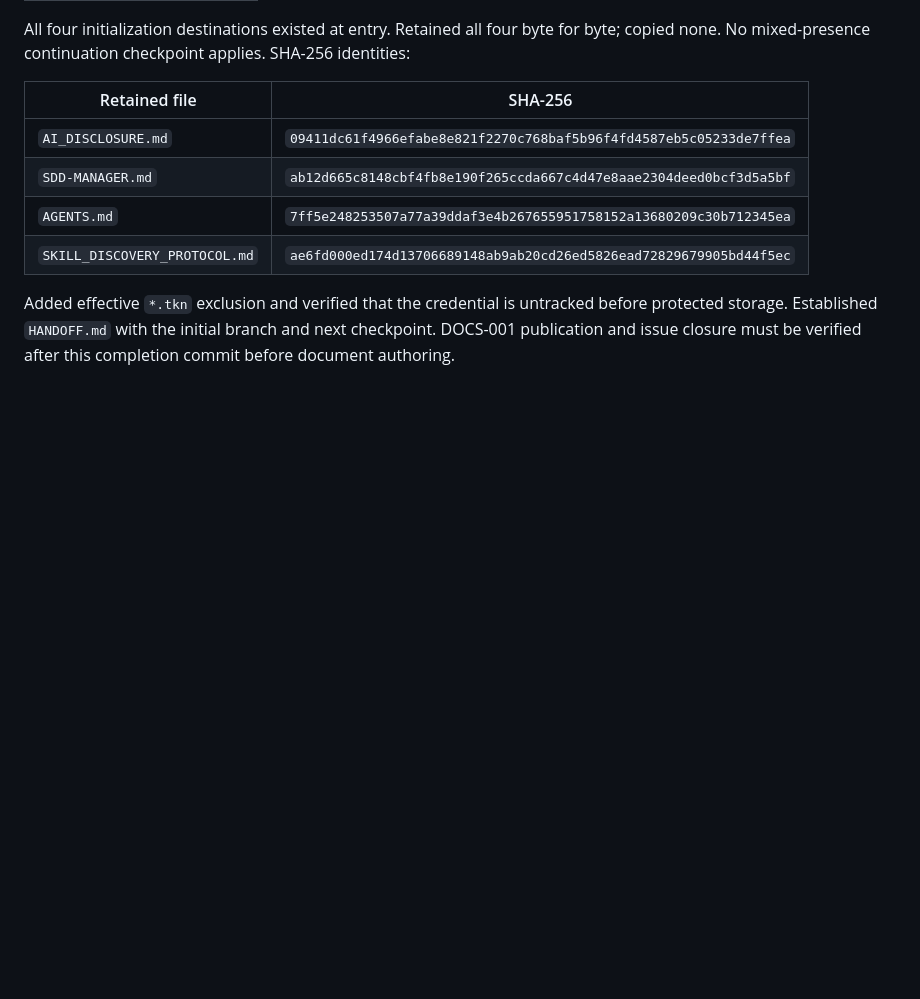
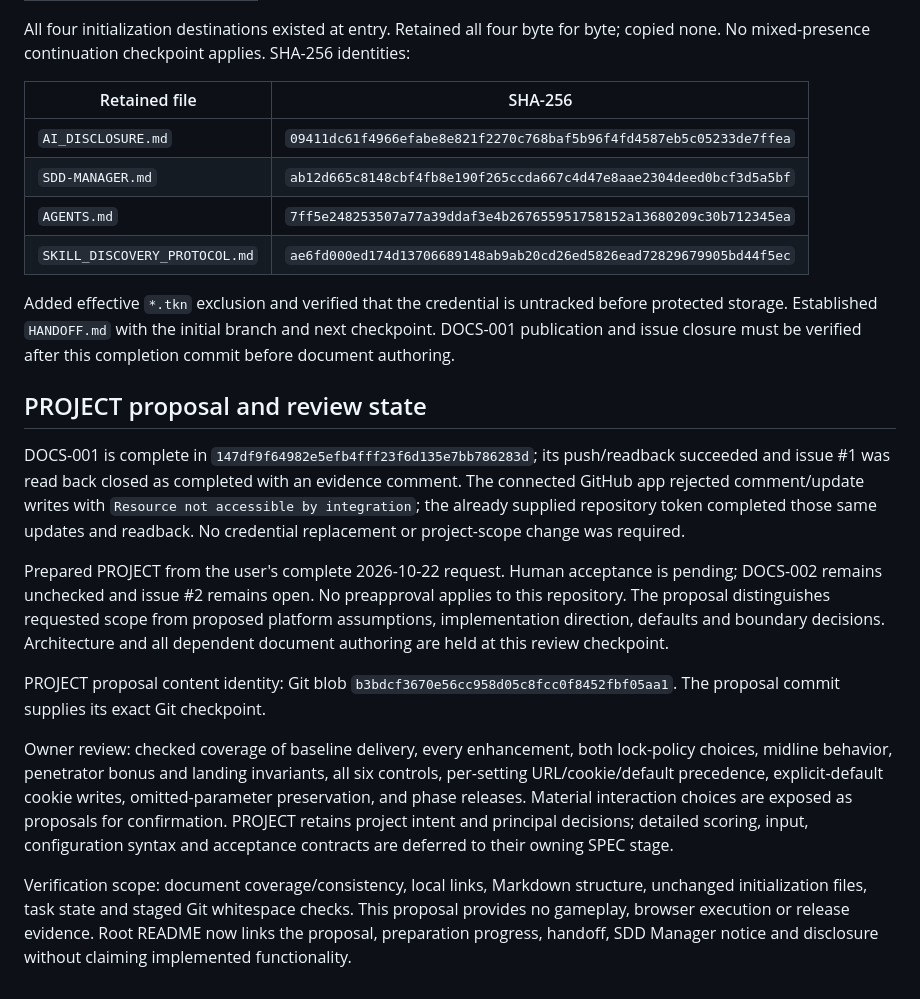
Before and after one commit to pchemguy/SDD-Manager-Demo-Tetris-ChatGPT-Work-V5, a Markdown page: docs/dev/DOCS_TASKS.md, the part around the change. GitHub-like rendering; blank space fills up the shorter version.

```diff
--- a/docs/dev/DOCS_TASKS.md
+++ b/docs/dev/DOCS_TASKS.md
@@ -82,3 +82,15 @@ All four initialization destinations existed at entry. Retained all four byte fo
 | `SKILL_DISCOVERY_PROTOCOL.md` | `ae6fd000ed174d13706689148ab9ab20cd26ed5826ead72829679905bd44f5ec` |
 
 Added effective `*.tkn` exclusion and verified that the credential is untracked before protected storage. Established `HANDOFF.md` with the initial branch and next checkpoint. DOCS-001 publication and issue closure must be verified after this completion commit before document authoring.
+
+## PROJECT proposal and review state
+
+DOCS-001 is complete in `147df9f64982e5efb4fff23f6d135e7bb786283d`; its push/readback succeeded and issue #1 was read back closed as completed with an evidence comment. The connected GitHub app rejected comment/update writes with `Resource not accessible by integration`; the already supplied repository token completed those same updates and readback. No credential replacement or project-scope change was required.
+
+Prepared PROJECT from the user's complete 2026-10-22 request. Human acceptance is pending; DOCS-002 remains unchecked and issue #2 remains open. No preapproval applies to this repository. The proposal distinguishes requested scope from proposed platform assumptions, implementation direction, defaults and boundary decisions. Architecture and all dependent document authoring are held at this review checkpoint.
+
+PROJECT proposal content identity: Git blob `b3bdcf3670e56cc958d05c8fcc0f8452fbf05aa1`. The proposal commit supplies its exact Git checkpoint.
+
+Owner review: checked coverage of baseline delivery, every enhancement, both lock-policy choices, midline behavior, penetrator bonus and landing invariants, all six controls, per-setting URL/cookie/default precedence, explicit-default cookie writes, omitted-parameter preservation, and phase releases. Material interaction choices are exposed as proposals for confirmation. PROJECT retains project intent and principal decisions; detailed scoring, input, configuration syntax and acceptance contracts are deferred to their owning SPEC stage.
+
+Verification scope: document coverage/consistency, local links, Markdown structure, unchanged initialization files, task state and staged Git whitespace checks. This proposal provides no gameplay, browser execution or release evidence. Root README now links the proposal, preparation progress, handoff, SDD Manager notice and disclosure without claiming implemented functionality.
```
Also changed, not shown: README.md (added, +9 -0 lines), docs/dev/PROJECT.md (added, +56 -0 lines).
